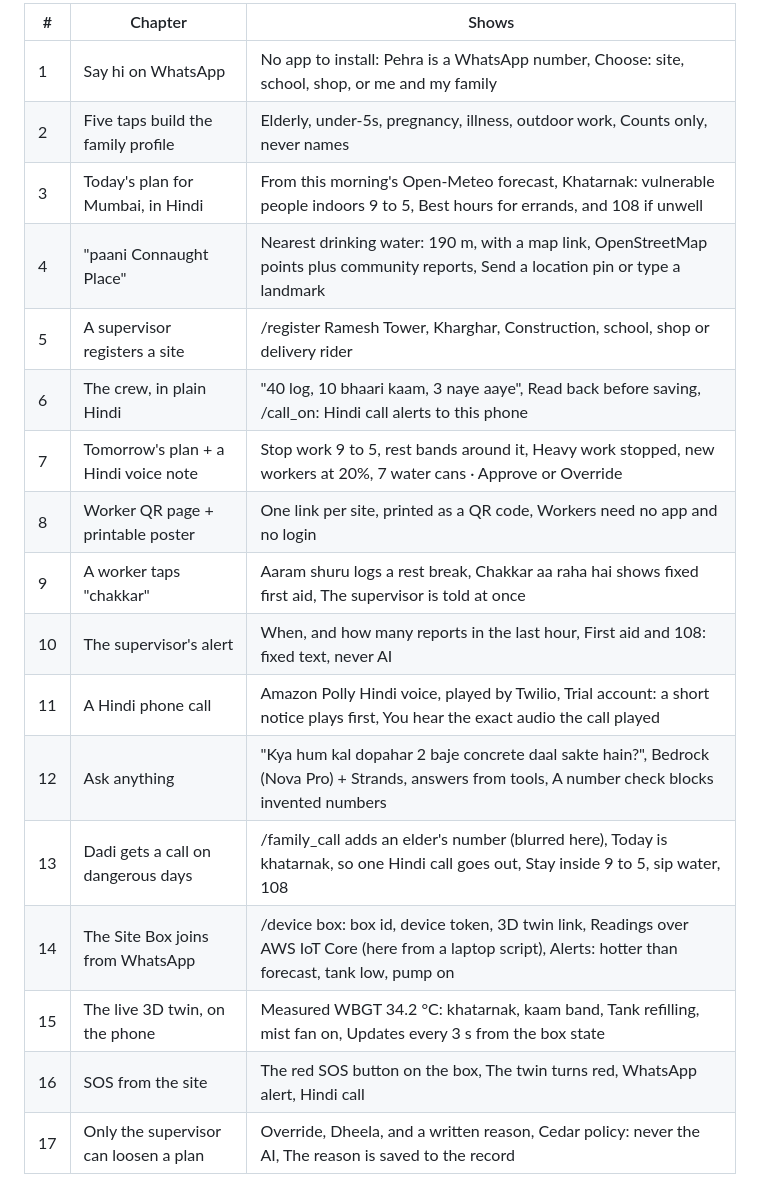
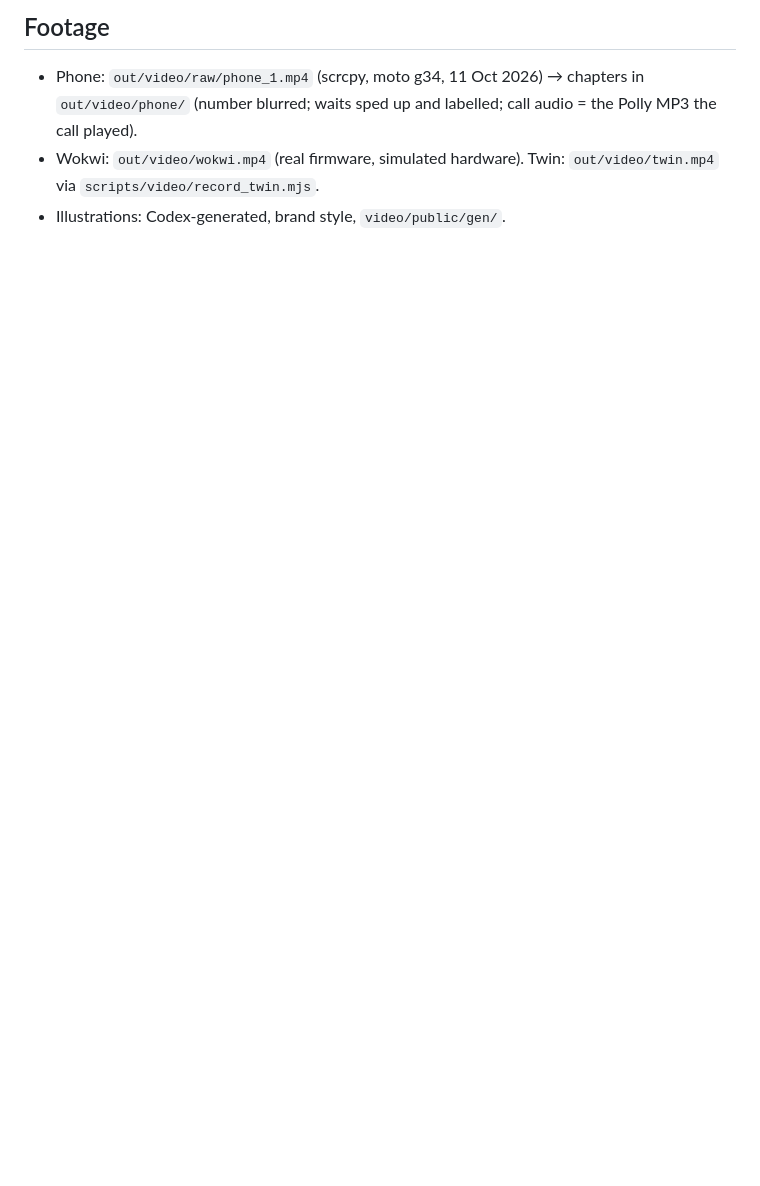
Before and after one commit to LSUDOKO/Pehra, a Markdown page: docs/VIDEO_SCRIPT.md, the part around one of its changes. GitHub-like rendering; blank space fills up the shorter version.

Commit message:
docs: rewrite the video script for the Remotion brand video

```diff
--- a/docs/VIDEO_SCRIPT.md
+++ b/docs/VIDEO_SCRIPT.md
@@ -19,21 +36,6 @@ Cut from one scrcpy recording by `scripts/video/phone_cut.py`. Each chapter: the
 
-| # | Chapter | Shows |
-|---|---|---|
-| 1 | Say hi on WhatsApp | No app to install: Pehra is a WhatsApp number, Choose: site, school, shop, or me and my family |
-| 2 | Five taps build the family profile | Elderly, under-5s, pregnancy, illness, outdoor work, Counts only, never names |
-| 3 | Today's plan for Mumbai, in Hindi | From this morning's Open-Meteo forecast, Khatarnak: vulnerable people indoors 9 to 5, Best hours for errands, and 108 if unwell |
-| 4 | "paani Connaught Place" | Nearest drinking water: 190 m, with a map link, OpenStreetMap points plus community reports, Send a location pin or type a landmark |
-| 5 | A supervisor registers a site | /register Ramesh Tower, Kharghar, Construction, school, shop or delivery rider |
-| 6 | The crew, in plain Hindi | "40 log, 10 bhaari kaam, 3 naye aaye", Read back before saving, /call_on: Hindi call alerts to this phone |
-| 7 | Tomorrow's plan + a Hindi voice note | Stop work 9 to 5, rest bands around it, Heavy work stopped, new workers at 20%, 7 water cans · Approve or Override |
-| 8 | Worker QR page + printable poster | One link per site, printed as a QR code, Workers need no app and no login |
-| 9 | A worker taps "chakkar" | Aaram shuru logs a rest break, Chakkar aa raha hai shows fixed first aid, The supervisor is told at once |
-| 10 | The supervisor's alert | When, and how many reports in the last hour, First aid and 108: fixed text, never AI |
-| 11 | A Hindi phone call | Amazon Polly Hindi voice, played by Twilio, Trial account: a short notice plays first, You hear the exact audio the call played |
-| 12 | Ask anything | "Kya hum kal dopahar 2 baje concrete daal sakte hain?", Bedrock (Nova Pro) + Strands, answers from tools, A number check blocks invented numbers |
-| 13 | Dadi gets a call on dangerous days | /family_call adds an elder's number (blurred here), Today is khatarnak, so one Hindi call goes out, Stay inside 9 to 5, sip water, 108 |
-| 14 | The Site Box joins from WhatsApp | /device box: box id, device token, 3D twin link, Readings over AWS IoT Core (here from a laptop script), Alerts: hotter than forecast, tank low, pump on |
-| 15 | The live 3D twin, on the phone | Measured WBGT 34.2 °C: khatarnak, kaam band, Tank refilling, mist fan on, Updates every 3 s from the box state |
-| 16 | SOS from the site | The red SOS button on the box, The twin turns red, WhatsApp alert, Hindi call |
-| 17 | Only the supervisor can loosen a plan | Override, Dheela, and a written reason, Cedar policy: never the AI, The reason is saved to the record |
+## Footage
+- Phone: `out/video/raw/phone_1.mp4` (scrcpy, moto g34, 11 Oct 2026) → chapters in `out/video/phone/` (number blurred; waits sped up and labelled; call audio = the Polly MP3 the call played).
+- Wokwi: `out/video/wokwi.mp4` (real firmware, simulated hardware). Twin: `out/video/twin.mp4` via `scripts/video/record_twin.mjs`.
+- Illustrations: Codex-generated, brand style, `video/public/gen/`.
 
```
Also changed, not shown: other parts of docs/VIDEO_SCRIPT.md (+33 -46 lines).
